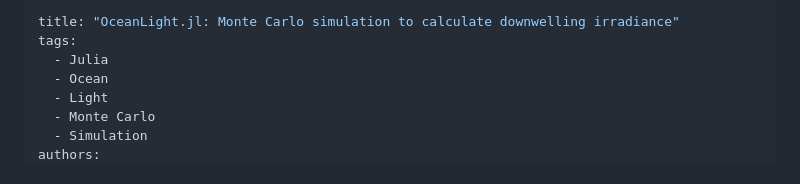
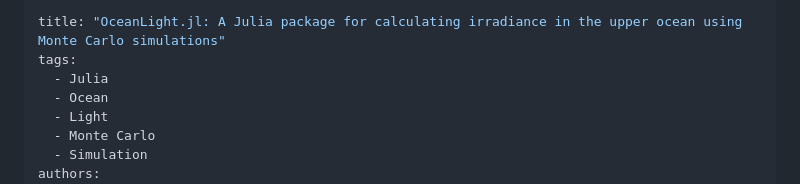
Before and after one commit to haoboatlab/OceanLight.jl, a Markdown page: joss/paper.md, the part around the change. Rendered like a GitHub page.

Commit message:
Update the title

```diff
--- a/joss/paper.md
+++ b/joss/paper.md
@@ -1,5 +1,5 @@
 ---
-title: "OceanLight.jl: Monte Carlo simulation to calculate downwelling irradiance"
+title: "OceanLight.jl: A Julia package for calculating irradiance in the upper ocean using Monte Carlo simulations"
 tags:
   - Julia
   - Ocean
```
